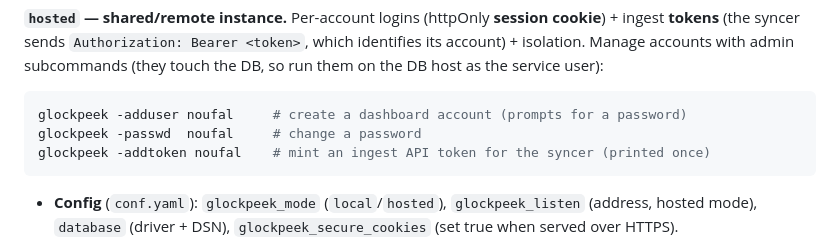
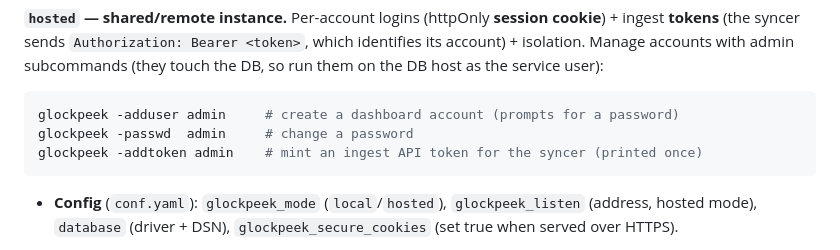
Before and after one commit to nibrahim/glocker, a Markdown page: README.md, the part around the change. Rendered like a GitHub page.

Commit message:
docs: genericize glockpeek account examples (noufal -> admin)
Use 'admin' as the dashboard-account placeholder (matching all.example.yml) in
the README and deploy README account-management examples.

Co-Authored-By: Claude Opus 4.8 <noreply@anthropic.com>

````diff
--- a/README.md
+++ b/README.md
@@ -258,9 +258,9 @@ which identifies its account) + isolation. Manage accounts with admin subcommand
 (they touch the DB, so run them on the DB host as the service user):
 
 ```bash
-glockpeek -adduser noufal     # create a dashboard account (prompts for a password)
-glockpeek -passwd  noufal     # change a password
-glockpeek -addtoken noufal    # mint an ingest API token for the syncer (printed once)
+glockpeek -adduser admin     # create a dashboard account (prompts for a password)
+glockpeek -passwd  admin     # change a password
+glockpeek -addtoken admin    # mint an ingest API token for the syncer (printed once)
 ```
 
 - **Config** (`conf.yaml`): `glockpeek_mode` (`local`/`hosted`), `glockpeek_listen`
````
Also changed, not shown: deploy/README.md (+2 -2 lines).
